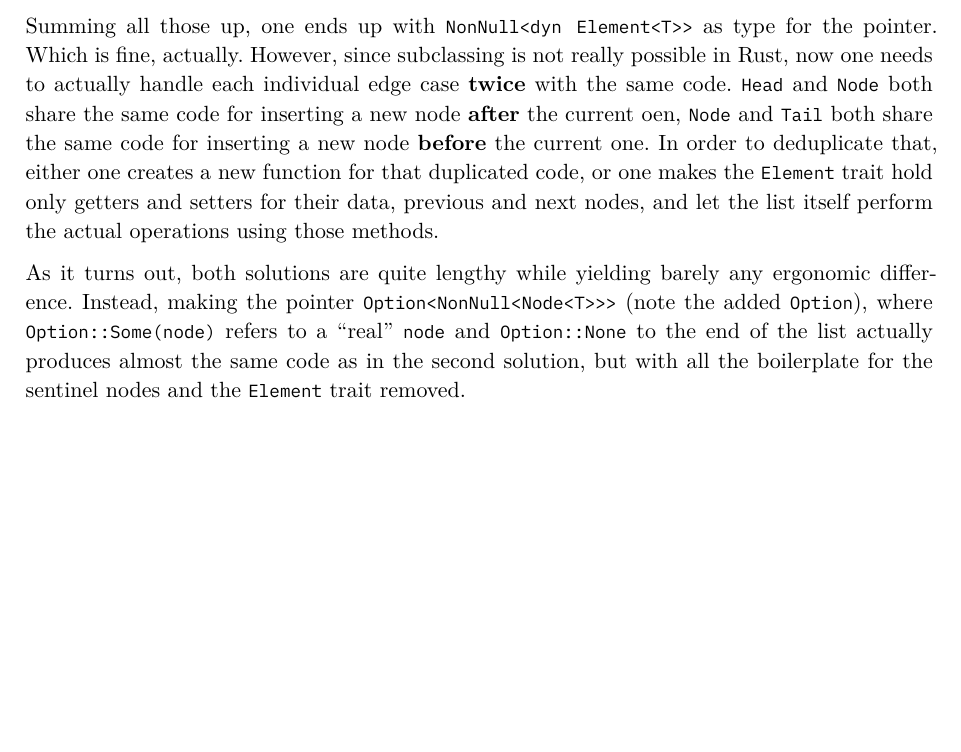
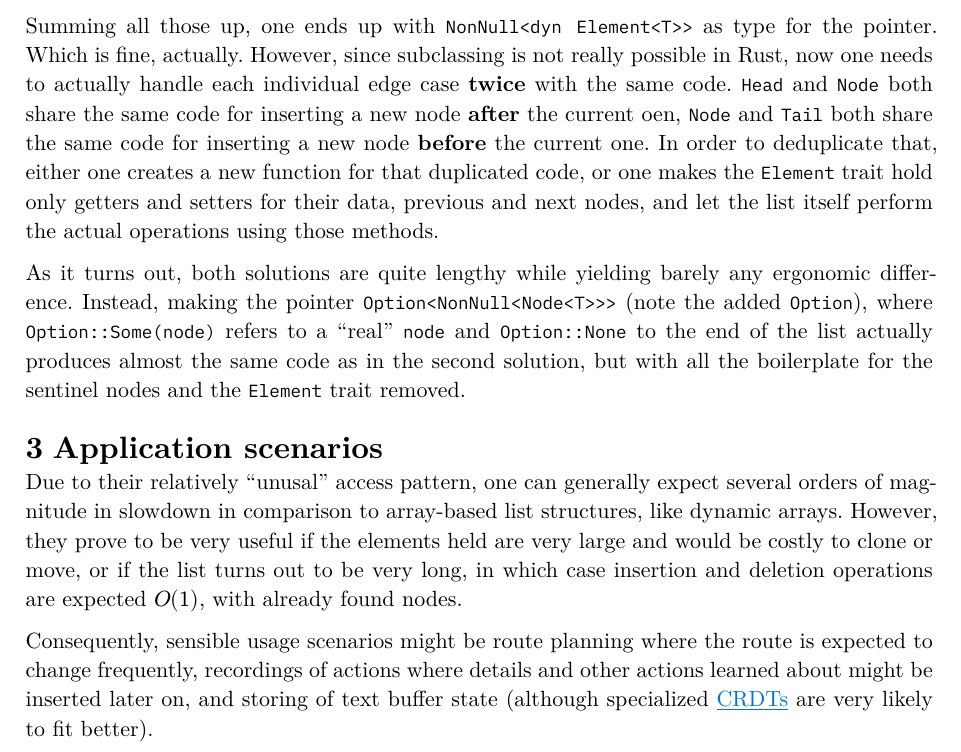
Before and after one commit to MultisampledNight/casual_linked_list, a Typst document (doc/a-casual-linked-list.typ): part of page 3 of 3, cut so that both start at the same text, the shorter picture padded with empty space. The pictures show the PDF file doc/a-casual-linked-list.pdf that the author committed with the source.

Commit message:
Add application section to description paper

```diff
--- a/doc/a-casual-linked-list.typ
+++ b/doc/a-casual-linked-list.typ
@@ -75,3 +75,9 @@ Rust's safe references guarantee a valid, well-aligned and never-null pointer be
 Summing all those up, one ends up with `NonNull<dyn Element<T>>` as type for the pointer. Which is fine, actually. However, since subclassing is not really possible in Rust, now one needs to actually handle each individual edge case *twice* with the same code. `Head` and `Node` both share the same code for inserting a new node *after* the current oen, `Node` and `Tail` both share the same code for inserting a new node *before* the current one. In order to deduplicate that, either one creates a new function for that duplicated code, or one makes the `Element` trait hold only getters and setters for their data, previous and next nodes, and let the list itself perform the actual operations using those methods.
 
 As it turns out, both solutions are quite lengthy while yielding barely any ergonomic difference. Instead, making the pointer `Option<NonNull<Node<T>>>` (note the added `Option`), where `Option::Some(node)` refers to a "real" `node` and `Option::None` to the end of the list actually produces almost the same code as in the second solution, but with all the boilerplate for the sentinel nodes and the `Element` trait removed.
+
+= Application scenarios
+
+Due to their relatively "unusal" access pattern, one can generally expect several orders of magnitude in slowdown in comparison to array-based list structures, like dynamic arrays. However, they prove to be very useful if the elements held are very large and would be costly to clone or move, or if the list turns out to be very long, in which case insertion and deletion operations are expected $O(1)$, with already found nodes.
+
+Consequently, sensible usage scenarios might be route planning where the route is expected to change frequently, recordings of actions where details and other actions learned about might be inserted later on, and storing of text buffer state (although specialized #link("https://en.wikipedia.org/wiki/Conflict-free_replicated_data_type")[CRDTs] are very likely to fit better).
```
Also changed, not shown: doc/a-casual-linked-list.pdf.
